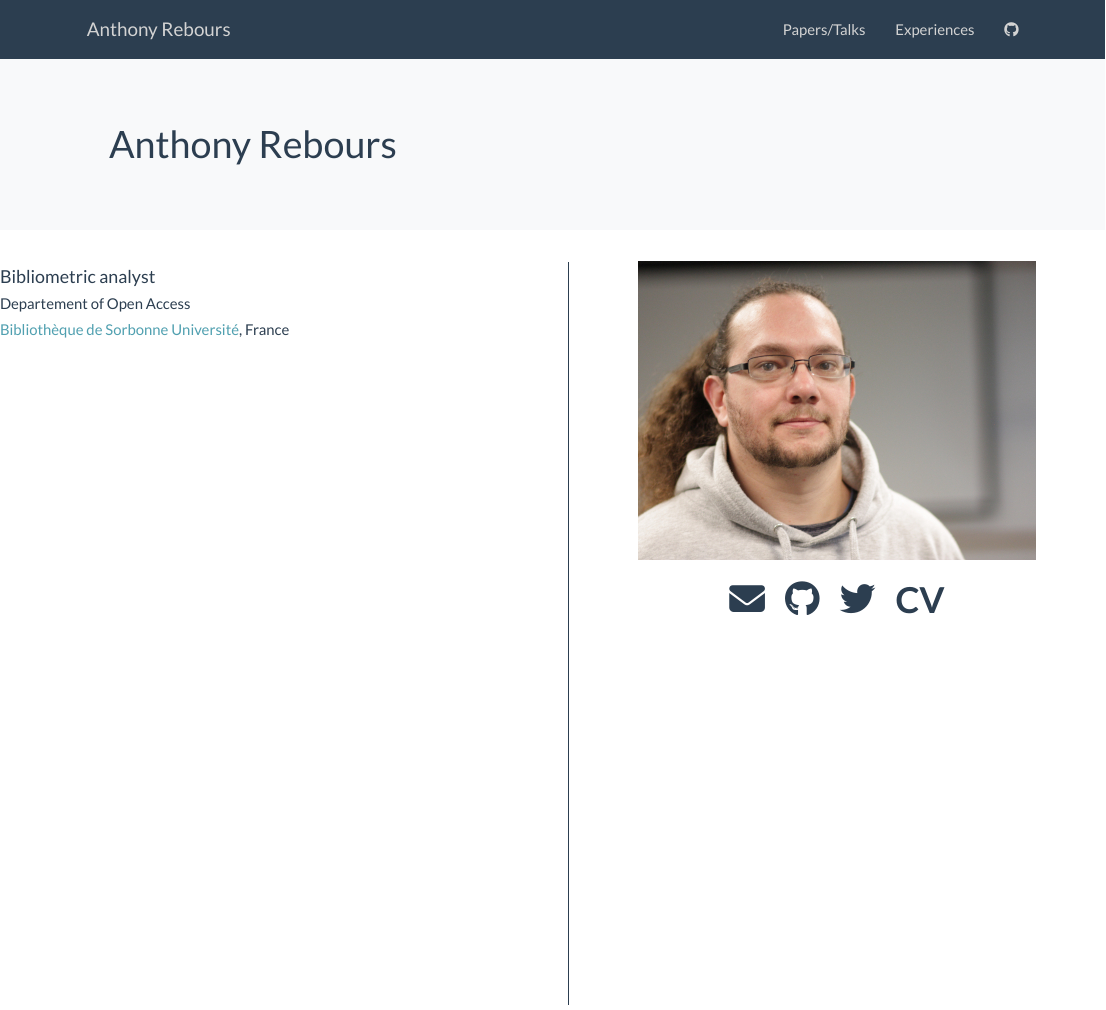
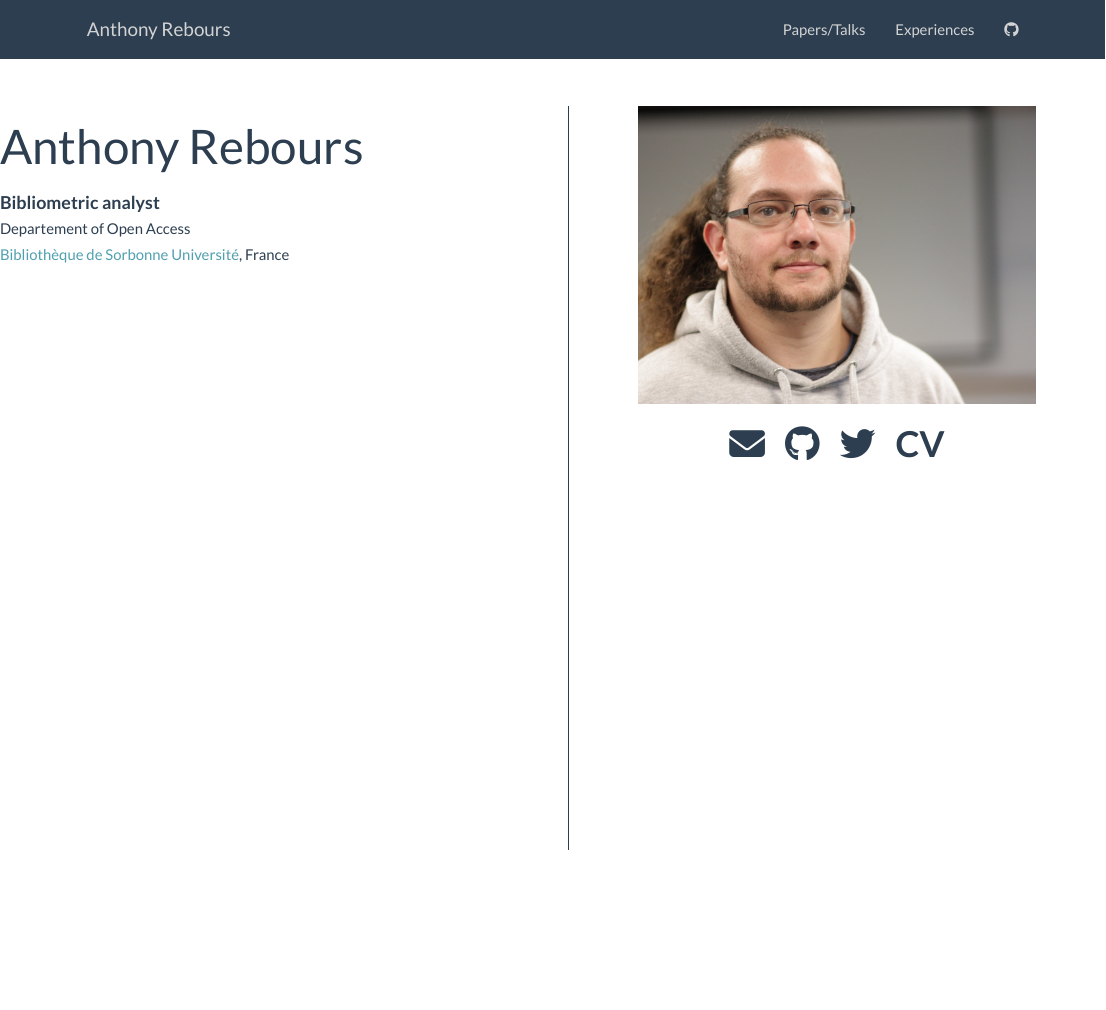
Before and after one commit to anthonyrebours/personnalwebsite, an R Markdown document (index.Rmd): the page in a window 1100 px wide, from its top. Rendered offline with R 4.5, knitr and Pandoc, with nearby package versions; the code chunks are not run, so their results and figures are left out.

Commit message:
New index page title

```diff
--- a/index.Rmd
+++ b/index.Rmd
@@ -15,7 +14,8 @@ library(fontawesome)
 <div class="row">
 <div class="col-md-6">
 
-<font size="4">Bibliometric analyst</font>\
+<font size=20px>Anthony Rebours</font>\
+<font size="4">**Bibliometric analyst**</font>\
 Departement of Open Access\
 [Bibliothèque de Sorbonne Université](https://www.sorbonne-universite.fr), France
 
```
Also changed, not shown: index.Rmd (1 more changed lines), 1 other file.
